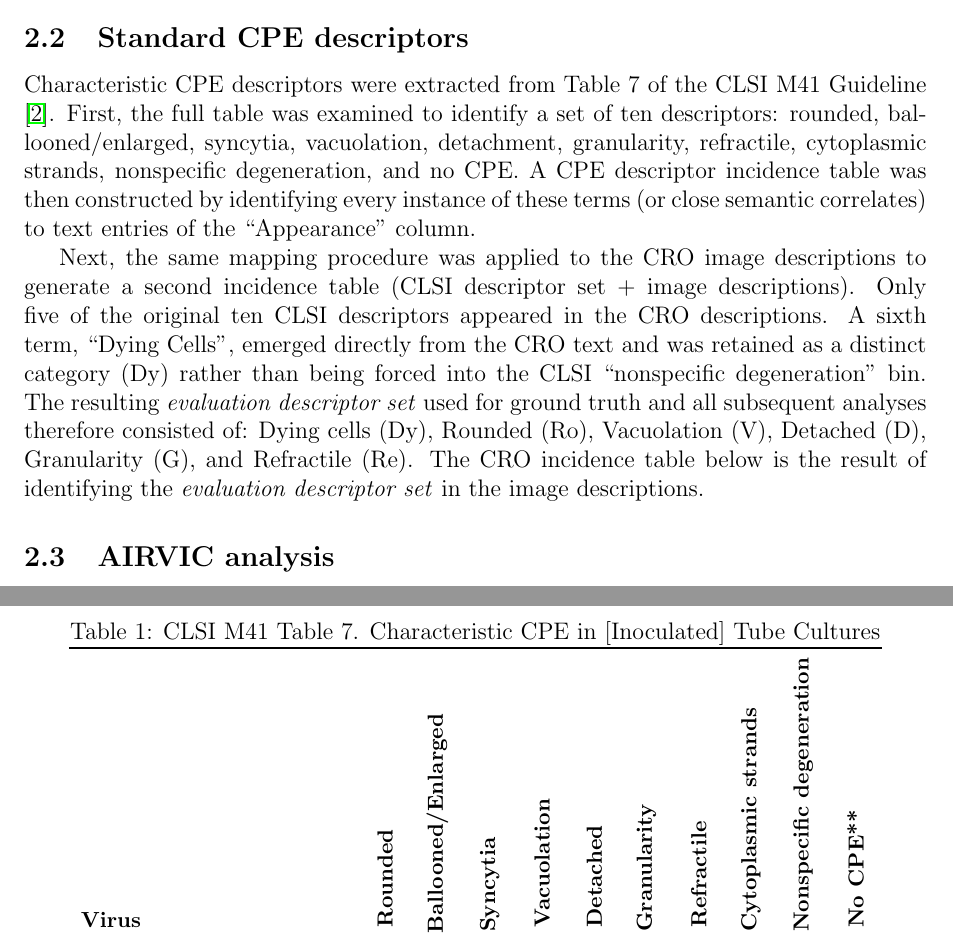
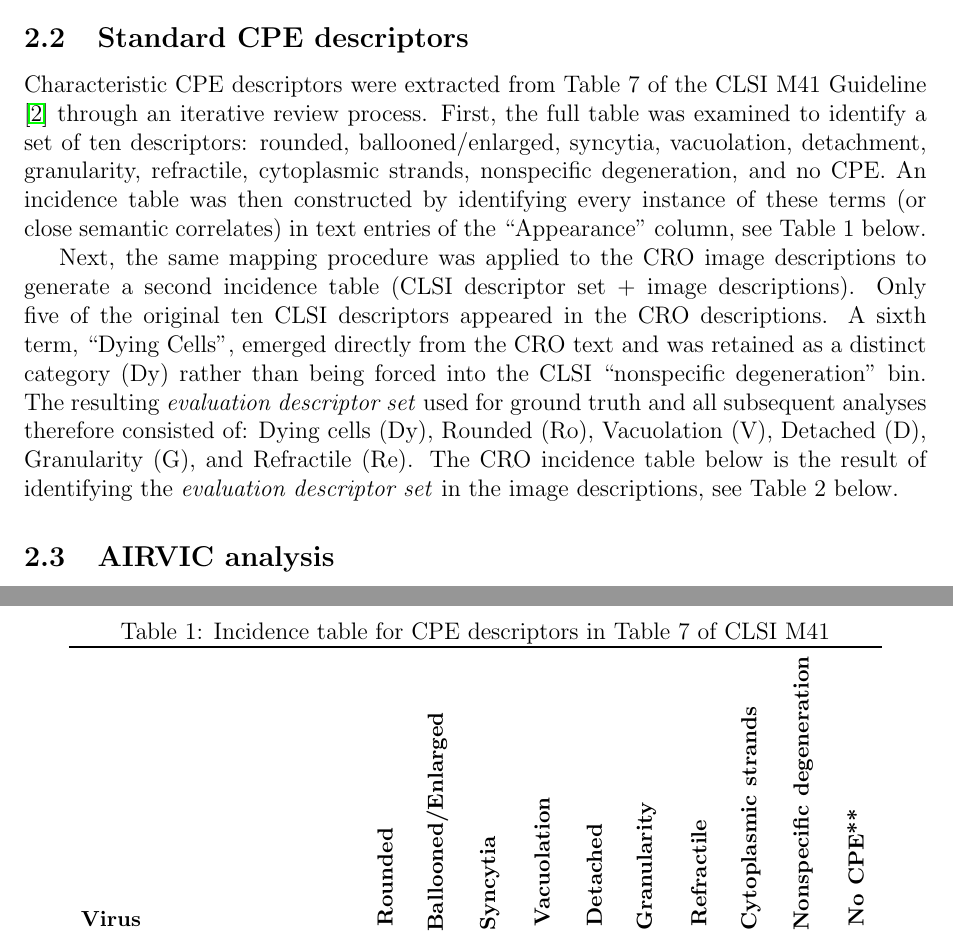
Before and after one commit to albert-mathews/VeroCellCultureImageProcessing, a LaTeX paper (paper/main.tex, which reads paper/clsi-table7-descriptors.tex): two parts of pages 2 and 3 of 12, joined at a grey line, cut so that both start at the same text. Compiled offline with pdfLaTeX.

```diff
--- a/paper/clsi-table7-descriptors.tex
+++ b/paper/clsi-table7-descriptors.tex
@@ -1,7 +1,7 @@
 \begin{table}[htbp]
 \centering
 \small
-\caption{CLSI M41 Table 7. Characteristic CPE in [Inoculated] Tube Cultures}
+\caption{Incidence table for CPE descriptors in Table 7 of CLSI M41}
 \label{tab:clsi-m41-cpe}
 
 \begin{tabular}{l *{10}{>{\centering\arraybackslash}m{0.5cm}} p{3.2cm}}
--- a/paper/main.tex
+++ b/paper/main.tex
@@ -57,11 +57,11 @@
 The study utilized the publicly available Vero Cell Culture Image Dataset \cite{mathews2025}. This dataset consists of images acquired in two distinct stages: a preparation (PREP) stage comprising a single path in which cells were thawed and passaged until normal growth rates were achieved, followed by an experimental (EXP) stage. The present study focuses exclusively on the 101 images from the EXP stage. These images were obtained from two experimental paths (Path 1 maintained at 10\% FBS and Path 2 reduced to 2\% FBS) initiated at passage 4. The contract research organization (CRO) was instructed to provide descriptive captions for any image that would benefit from accompanying text; no specific directive was given to search for, classify, or quantify cytopathic effects (CPE). Consequently, only 22 of the 101 EXP-stage images contain CRO descriptions (hereafter referred to as the ``description set''), while the remaining 83 do not. Accuracy analyses were performed exclusively on the \textit{description set}.
 
 \subsection{Standard CPE descriptors}
-Characteristic CPE descriptors were extracted from Table 7 of the CLSI M41 Guideline \cite{clsi}. First, the full table was examined to identify a set of ten descriptors: rounded, ballooned/enlarged, syncytia, vacuolation, detachment, granularity, refractile, cytoplasmic strands, nonspecific degeneration, and no CPE. A CPE descriptor incidence table was then constructed by identifying every instance of these terms (or close semantic correlates) to text entries of the ``Appearance'' column.
+Characteristic CPE descriptors were extracted from Table 7 of the CLSI M41 Guideline \cite{clsi} through an iterative review process. First, the full table was examined to identify a set of ten descriptors: rounded, ballooned/enlarged, syncytia, vacuolation, detachment, granularity, refractile, cytoplasmic strands, nonspecific degeneration, and no CPE. An incidence table was then constructed by identifying every instance of these terms (or close semantic correlates) in text entries of the ``Appearance'' column, see Table 1 below.
 
 \input{clsi-table7-descriptors.tex}
 
-Next, the same mapping procedure was applied to the CRO image descriptions to generate a second incidence table (CLSI descriptor set + image descriptions). Only five of the original ten CLSI descriptors appeared in the CRO descriptions. A sixth term, ``Dying Cells'', emerged directly from the CRO text and was retained as a distinct category (Dy) rather than being forced into the CLSI ``nonspecific degeneration'' bin. The resulting \textit{evaluation descriptor set} used for ground truth and all subsequent analyses therefore consisted of: Dying cells (Dy), Rounded (Ro), Vacuolation (V), Detached (D), Granularity (G), and Refractile (Re). The CRO incidence table below is the result of identifying the \textit{evaluation descriptor set} in the image descriptions.
+Next, the same mapping procedure was applied to the CRO image descriptions to generate a second incidence table (CLSI descriptor set + image descriptions). Only five of the original ten CLSI descriptors appeared in the CRO descriptions. A sixth term, ``Dying Cells'', emerged directly from the CRO text and was retained as a distinct category (Dy) rather than being forced into the CLSI ``nonspecific degeneration'' bin. The resulting \textit{evaluation descriptor set} used for ground truth and all subsequent analyses therefore consisted of: Dying cells (Dy), Rounded (Ro), Vacuolation (V), Detached (D), Granularity (G), and Refractile (Re). The CRO incidence table below is the result of identifying the \textit{evaluation descriptor set} in the image descriptions, see Table 2 below.
 
 \input{cro-cpe-detections.tex}
 
```
Also changed, not shown: paper/cro-cpe-detections.tex (+1 -1 lines), paper/main.tex (2 more changed lines).
